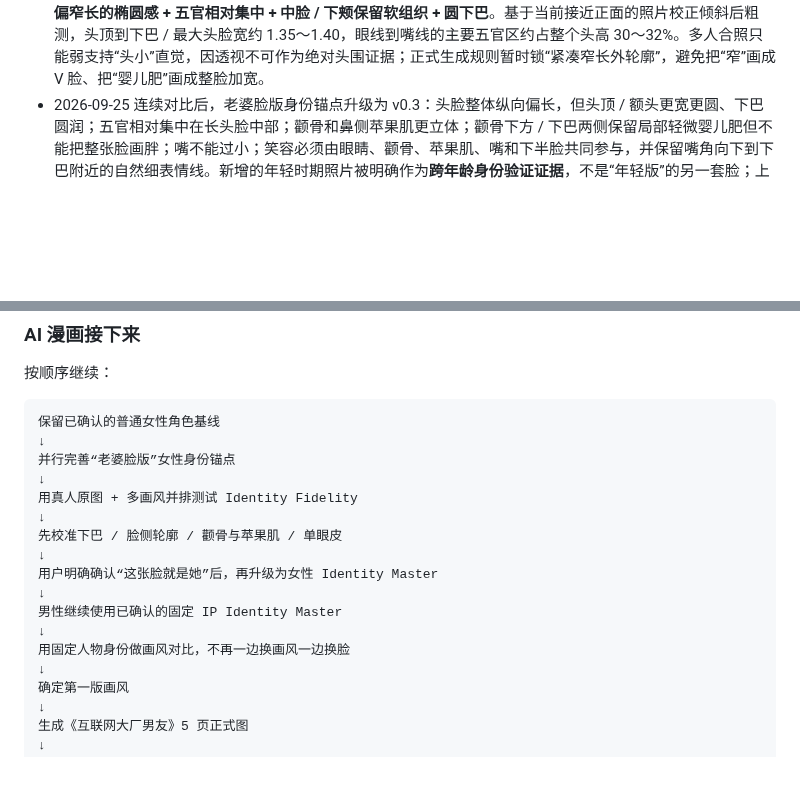
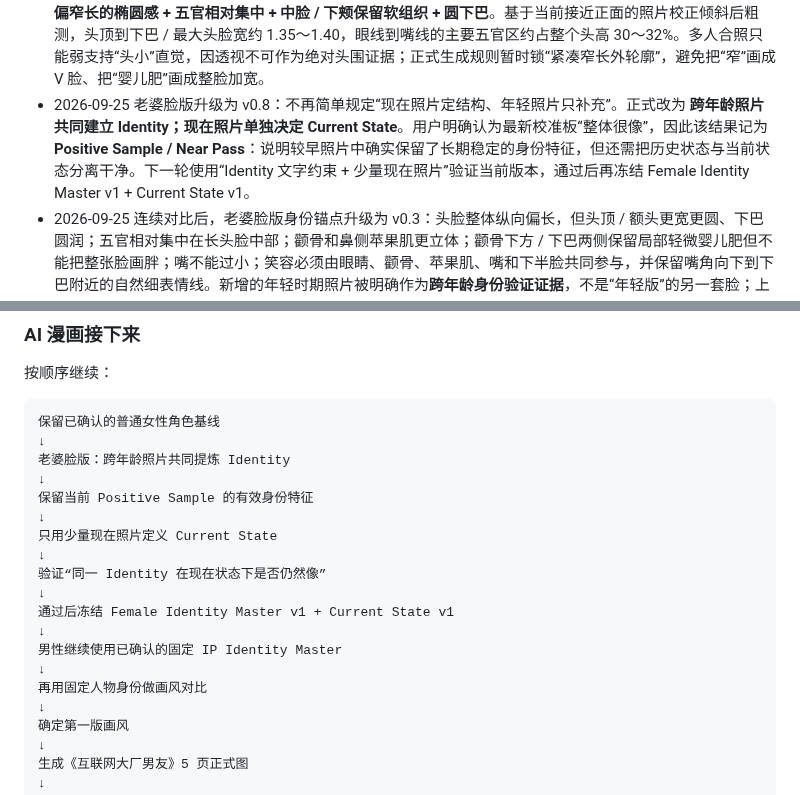
Before and after one commit to Darcy-Jin/Relationship, a Markdown page: docs/current-state.md, 2 parts joined by grey strips. Drawn GitHub-style; blank space fills up the shorter version.

Commit message:
docs(state): record wife-face identity/current-state split and positive sample

```diff
--- a/docs/current-state.md
+++ b/docs/current-state.md
@@ -69,6 +69,7 @@ Relationship
 - 2026-09-25 参考图使用规则进一步修正：**现在照片作为结构基线**；年轻照片不再进入主结构校准区，而用于验证跨年龄稳定特征和补充表情机制。特别记录：她某些笑容会“努嘴角”，让下半脸被轻微撑开，在侧转角度下造成下巴视觉上更尖的假象；该动态尖感不能写回静态骨相。
 - 2026-09-25 对比当前第 3、4 张生活照后，老婆脸版身份锚点升级为 v0.6：眼神的“朦胧”进一步定义为眼睑放松、眼白暴露少、黑白反差与高光克制、聚焦不锋利；习惯性微笑不再强制“整张脸明显一起笑”，而区分“努嘴角 / 略僵的本人假笑感”和真正开心时的全脸笑；下巴问题被拆成“下巴本身过窄 / 过尖 + 下巴两侧软组织缺失”；3/4 / 侧脸必须保留眼下—颧骨前方的中脸体积、苹果肌、下颊软组织和圆润下巴，否则会滑成美型侧脸。
 - 2026-09-25 进一步测量后，老婆脸版升级为 v0.7：当前更强的解释不是“圆脸”，而是**头脸外轮廓紧凑、偏小、偏窄长的椭圆感 + 五官相对集中 + 中脸 / 下颊保留软组织 + 圆下巴**。基于当前接近正面的照片校正倾斜后粗测，头顶到下巴 / 最大头脸宽约 1.35～1.40，眼线到嘴线的主要五官区约占整个头高 30～32%。多人合照只能弱支持“头小”直觉，因透视不可作为绝对头围证据；正式生成规则暂时锁“紧凑窄长外轮廓”，避免把“窄”画成 V 脸、把“婴儿肥”画成整脸加宽。
+- 2026-09-25 老婆脸版升级为 v0.8：不再简单规定“现在照片定结构、年轻照片只补充”。正式改为 **跨年龄照片共同建立 Identity；现在照片单独决定 Current State**。用户明确认为最新校准板“整体很像”，因此该结果记为 **Positive Sample / Near Pass**：说明较早照片中确实保留了长期稳定的身份特征，但还需把历史状态与当前状态分离干净。下一轮使用“Identity 文字约束 + 少量现在照片”验证当前版本，通过后再冻结 Female Identity Master v1 + Current State v1。
 - 2026-09-25 连续对比后，老婆脸版身份锚点升级为 v0.3：头脸整体纵向偏长，但头顶 / 额头更宽更圆、下巴圆润；五官相对集中在长头脸中部；颧骨和鼻侧苹果肌更立体；颧骨下方 / 下巴两侧保留局部轻微婴儿肥但不能把整张脸画胖；嘴不能过小；笑容必须由眼睛、颧骨、苹果肌、嘴和下半脸共同参与，并保留嘴角向下到下巴附近的自然细表情线。新增的年轻时期照片被明确作为**跨年龄身份验证证据**，不是“年轻版”的另一套脸；上述头脸特征被视为长期稳定。唯一已知需要按时期处理的是眼皮：早期单眼皮，后期因做过双眼皮可出现双眼皮，但眼型、眉眼关系和整体身份不变。本人笑容还需保留温柔可爱之外的一点灵动 / 古灵精怪和有主意的感觉。
 - 男性角色正式采用“固定 IP 脸 + 可变故事角色”：以后使用用户本人作为男性 IP 原型，同一张脸可以进入不同职业、条件、生活方式和关系故事；未来切换男性视角时，同一 IP 从“对方”转为“我”。
 - 用户已提供正脸、左右侧脸、不同笑容、穿衣近景和全身照，第一版男性 IP 参考已经足够；
@@ -97,17 +98,19 @@ Relationship
 ~~~text
 保留已确认的普通女性角色基线
 ↓
-并行完善“老婆脸版”女性身份锚点
+老婆脸版：跨年龄照片共同提炼 Identity
 ↓
-用真人原图 + 多画风并排测试 Identity Fidelity
+保留当前 Positive Sample 的有效身份特征
 ↓
-先校准下巴 / 脸侧轮廓 / 颧骨与苹果肌 / 单眼皮
+只用少量现在照片定义 Current State
 ↓
-用户明确确认“这张脸就是她”后，再升级为女性 Identity Master
+验证“同一 Identity 在现在状态下是否仍然像”
+↓
+通过后冻结 Female Identity Master v1 + Current State v1
 ↓
 男性继续使用已确认的固定 IP Identity Master
 ↓
-用固定人物身份做画风对比，不再一边换画风一边换脸
+再用固定人物身份做画风对比
 ↓
 确定第一版画风
 ↓
```
